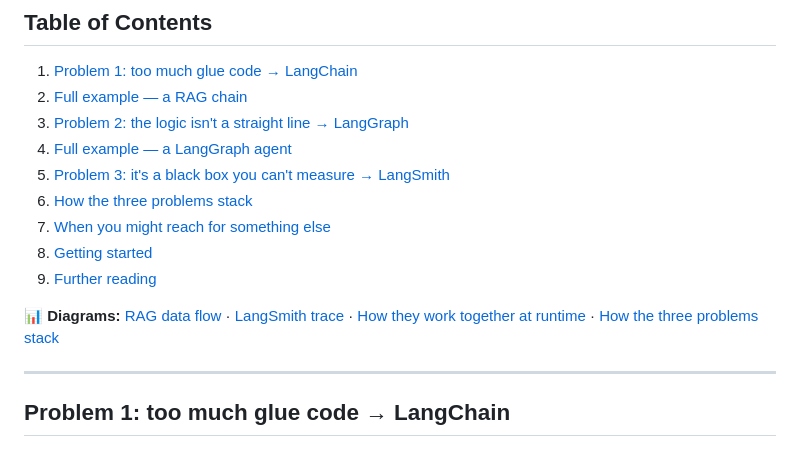
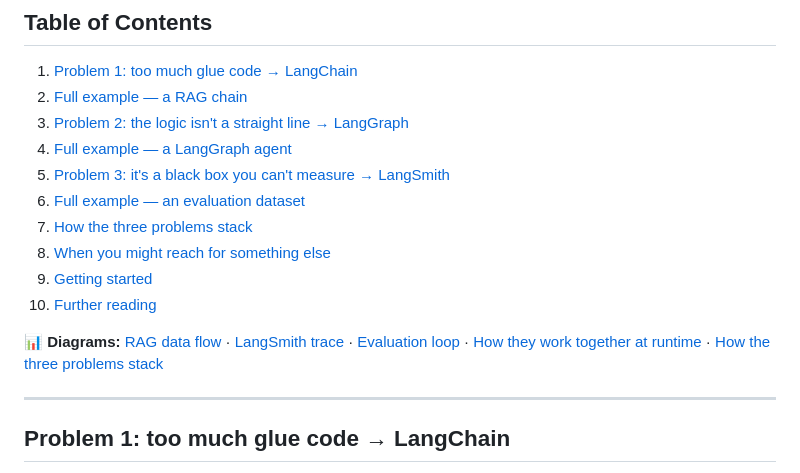
Before and after one commit to coolloic/Notebook, a Markdown page: README.md, the part around one of its changes. Rendered like a GitHub page.

```diff
--- a/README.md
+++ b/README.md
@@ -18,12 +18,13 @@ You adopt each one *when you feel the pain it solves* — not all at once, and n
 3. [Problem 2: the logic isn't a straight line → LangGraph](#problem-2-the-logic-isnt-a-straight-line--langgraph)
 4. [Full example — a LangGraph agent](#full-example--a-langgraph-agent)
 5. [Problem 3: it's a black box you can't measure → LangSmith](#problem-3-its-a-black-box-you-cant-measure--langsmith)
-6. [How the three problems stack](#how-the-three-problems-stack)
-7. [When you might reach for something else](#when-you-might-reach-for-something-else)
-8. [Getting started](#getting-started)
-9. [Further reading](#further-reading)
+6. [Full example — an evaluation dataset](#full-example--an-evaluation-dataset)
+7. [How the three problems stack](#how-the-three-problems-stack)
+8. [When you might reach for something else](#when-you-might-reach-for-something-else)
+9. [Getting started](#getting-started)
+10. [Further reading](#further-reading)
 
-**📊 Diagrams:** [RAG data flow](#diagram-rag-data-flow) · [LangSmith trace](#diagram-what-a-trace-looks-like) · [How they work together at runtime](#how-they-work-together-at-runtime) · [How the three problems stack](#how-the-three-problems-stack)
+**📊 Diagrams:** [RAG data flow](#diagram-rag-data-flow) · [LangSmith trace](#diagram-what-a-trace-looks-like) · [Evaluation loop](#diagram-the-evaluation-loop) · [How they work together at runtime](#how-they-work-together-at-runtime) · [How the three problems stack](#how-the-three-problems-stack)
 
 ---
 
```
Also changed, not shown: other parts of README.md (+79 -0 lines).
